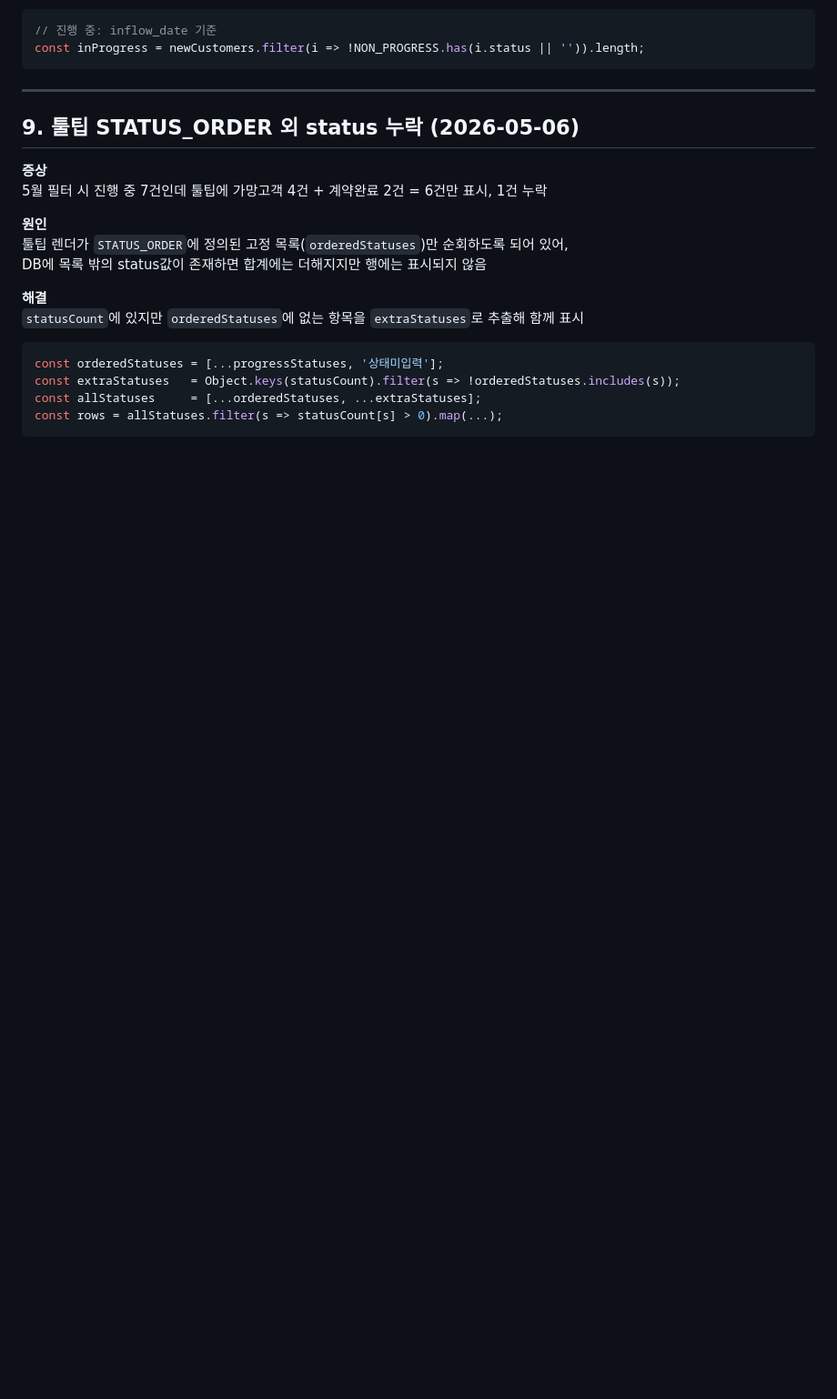
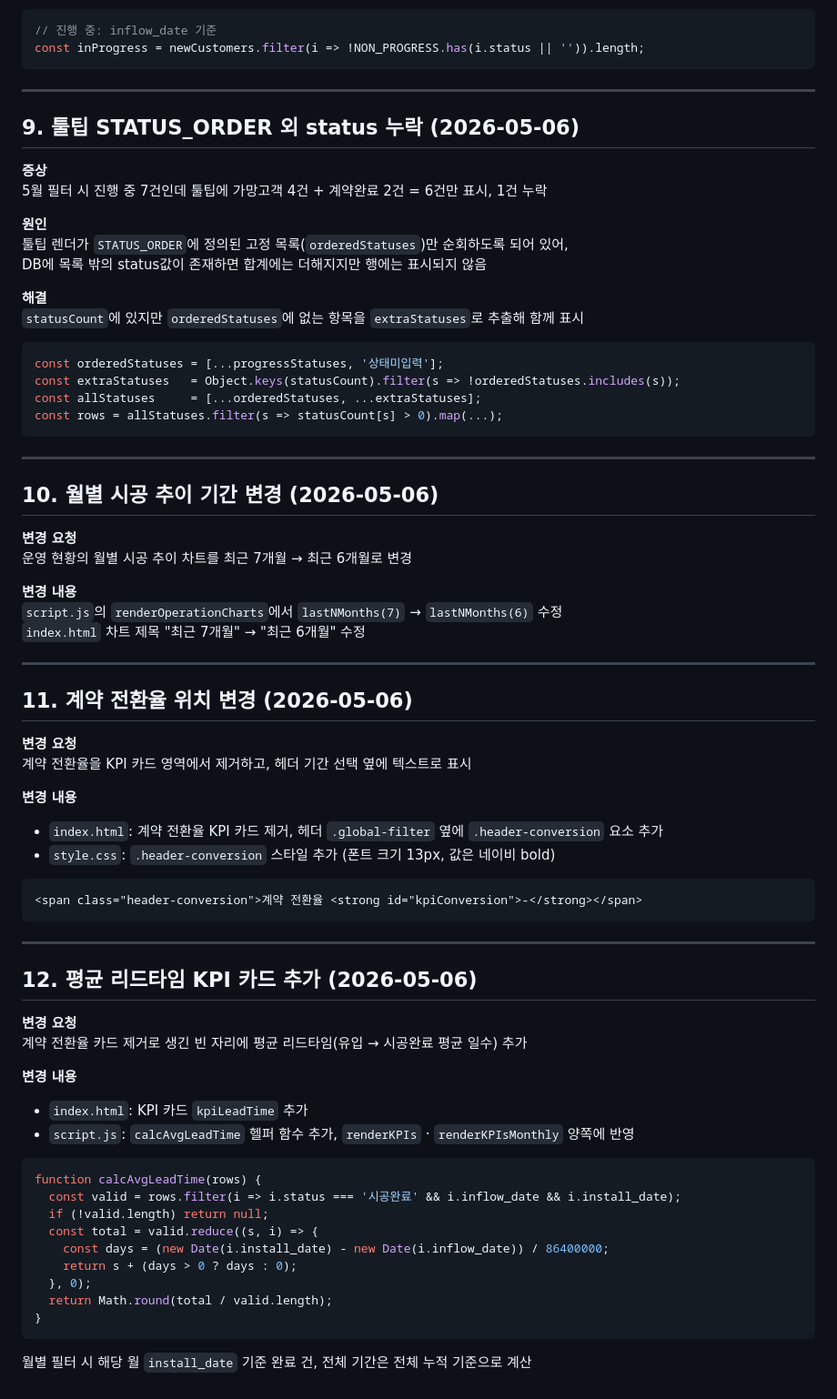
Before and after one commit to rumanesystem/lumane_dashboard, a Markdown page: TROUBLESHOOTING.md, the part around the change. Shown at 91% size. Drawn GitHub-style; blank space fills up the shorter version.

Commit message:
docs: 트러블슈팅 10~12번 추가 (2026-05-06)
- #10: 월별 시공 추이 7개월 → 6개월 변경
- #11: 계약 전환율 KPI 카드 → 헤더 텍스트 이동
- #12: 평균 리드타임 KPI 카드 추가

Co-Authored-By: Claude Haiku 4.5 <noreply@anthropic.com>

````diff
--- a/TROUBLESHOOTING.md
+++ b/TROUBLESHOOTING.md
@@ -168,3 +168,54 @@ const extraStatuses   = Object.keys(statusCount).filter(s => !orderedStatuses.in
 const allStatuses     = [...orderedStatuses, ...extraStatuses];
 const rows = allStatuses.filter(s => statusCount[s] > 0).map(...);
 ```
+
+---
+
+## 10. 월별 시공 추이 기간 변경 (2026-05-06)
+
+**변경 요청**
+운영 현황의 월별 시공 추이 차트를 최근 7개월 → 최근 6개월로 변경
+
+**변경 내용**
+`script.js`의 `renderOperationCharts`에서 `lastNMonths(7)` → `lastNMonths(6)` 수정
+`index.html` 차트 제목 "최근 7개월" → "최근 6개월" 수정
+
+---
+
+## 11. 계약 전환율 위치 변경 (2026-05-06)
+
+**변경 요청**
+계약 전환율을 KPI 카드 영역에서 제거하고, 헤더 기간 선택 옆에 텍스트로 표시
+
+**변경 내용**
+- `index.html`: 계약 전환율 KPI 카드 제거, 헤더 `.global-filter` 옆에 `.header-conversion` 요소 추가
+- `style.css`: `.header-conversion` 스타일 추가 (폰트 크기 13px, 값은 네이비 bold)
+
+```html
+<span class="header-conversion">계약 전환율 <strong id="kpiConversion">-</strong></span>
+```
+
+---
+
+## 12. 평균 리드타임 KPI 카드 추가 (2026-05-06)
+
+**변경 요청**
+계약 전환율 카드 제거로 생긴 빈 자리에 평균 리드타임(유입 → 시공완료 평균 일수) 추가
+
+**변경 내용**
+- `index.html`: KPI 카드 `kpiLeadTime` 추가
+- `script.js`: `calcAvgLeadTime` 헬퍼 함수 추가, `renderKPIs` · `renderKPIsMonthly` 양쪽에 반영
+
+```javascript
+function calcAvgLeadTime(rows) {
+  const valid = rows.filter(i => i.status === '시공완료' && i.inflow_date && i.install_date);
+  if (!valid.length) return null;
+  const total = valid.reduce((s, i) => {
+    const days = (new Date(i.install_date) - new Date(i.inflow_date)) / 86400000;
+    return s + (days > 0 ? days : 0);
+  }, 0);
+  return Math.round(total / valid.length);
+}
+```
+
+월별 필터 시 해당 월 `install_date` 기준 완료 건, 전체 기간은 전체 누적 기준으로 계산
````
